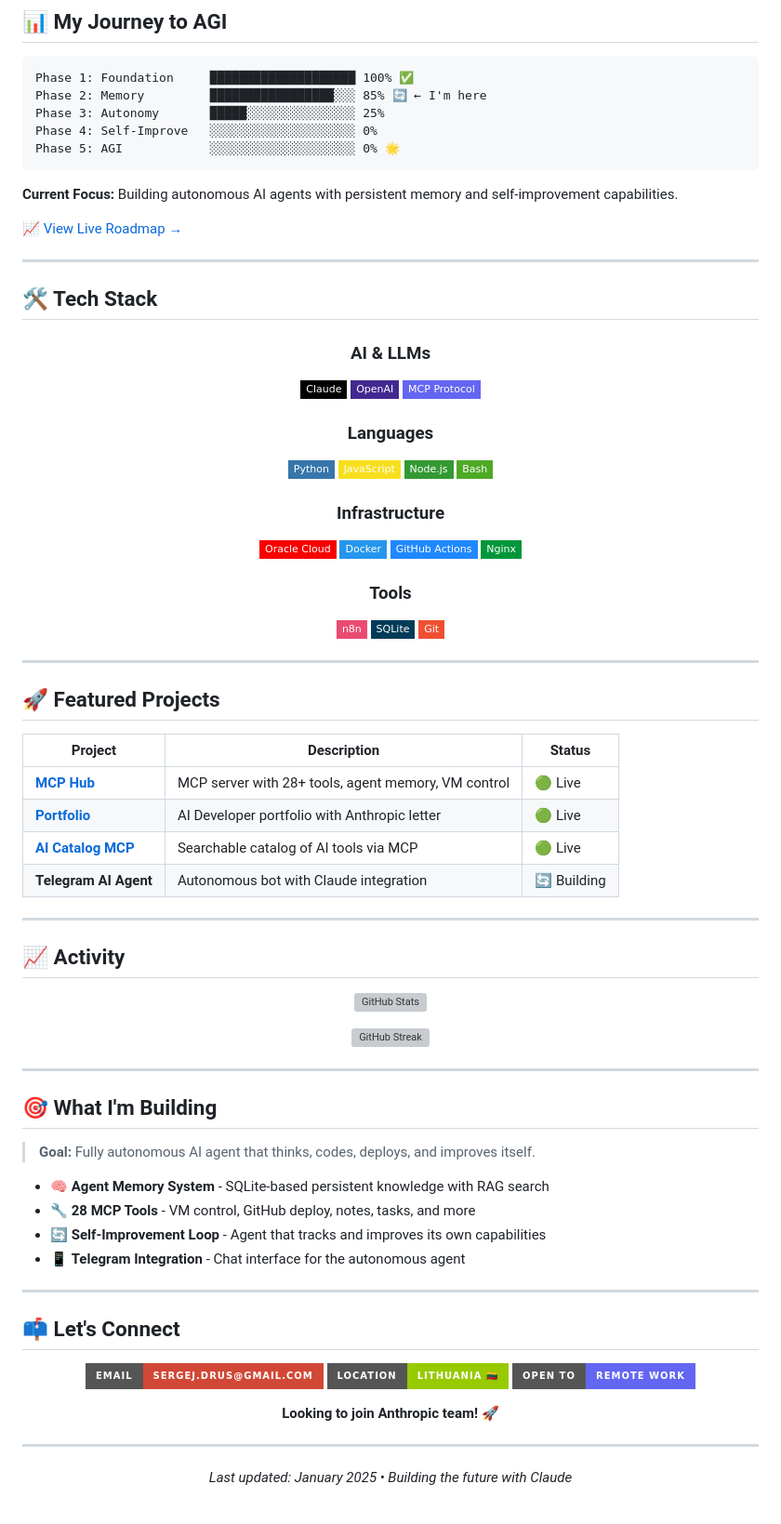
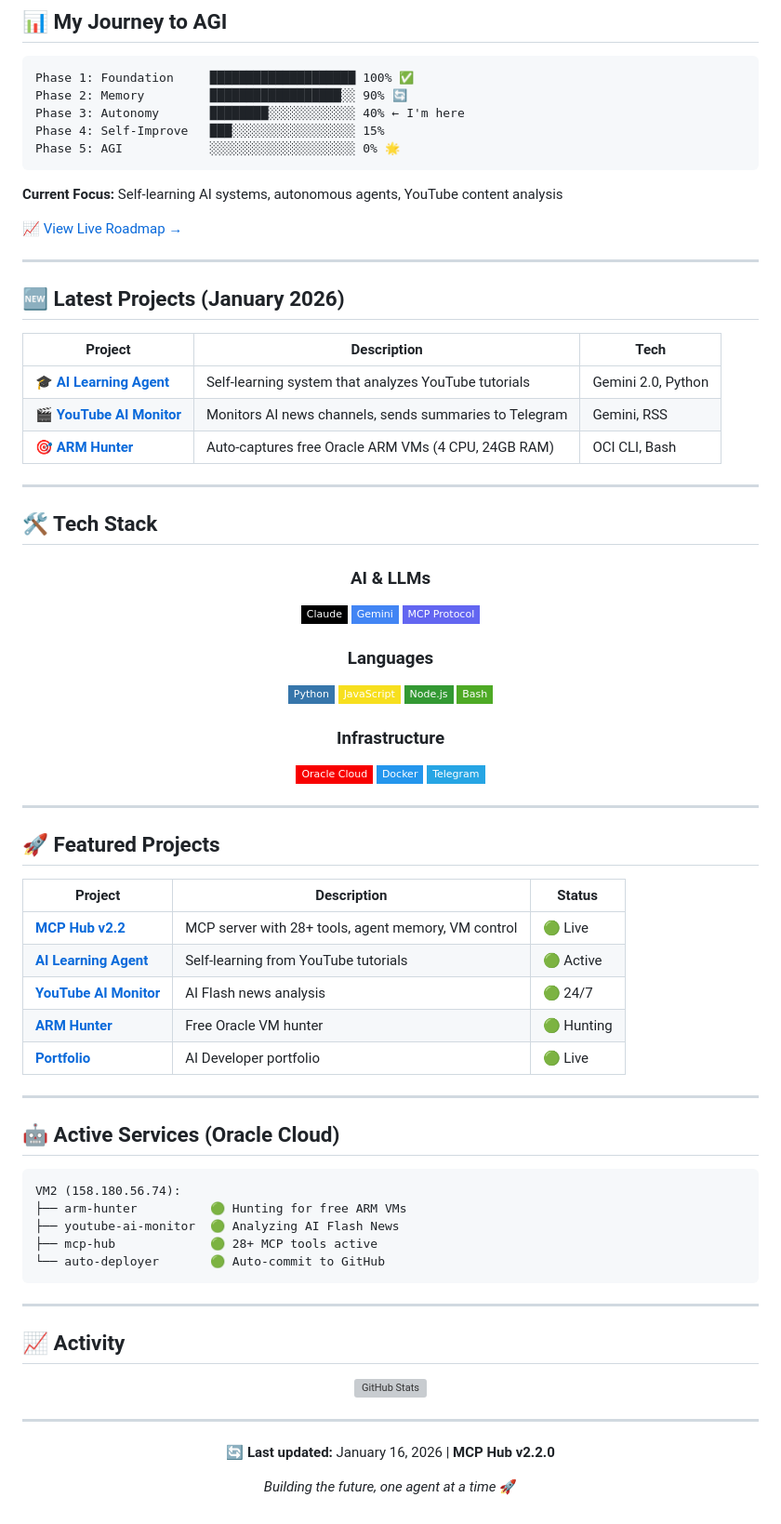
Before and after one commit to tikserziku/tikserziku, a Markdown page: README.md, the part around the change. Shown at 93% size. GitHub-like rendering; badges without logos; grey boxes are pictures that could not be loaded.

Commit message:
Update profile: Add new projects (AI Learning Agent, YouTube Monitor, ARM Hunter) + MCP Hub v2.2

````diff
--- a/README.md
+++ b/README.md
@@ -16,15 +16,25 @@
 
 ```
 Phase 1: Foundation     ████████████████████ 100% ✅
-Phase 2: Memory         █████████████████░░░ 85% 🔄 ← I'm here
-Phase 3: Autonomy       █████░░░░░░░░░░░░░░░ 25%
-Phase 4: Self-Improve   ░░░░░░░░░░░░░░░░░░░░ 0%
+Phase 2: Memory         ██████████████████░░ 90% 🔄
+Phase 3: Autonomy       ████████░░░░░░░░░░░░ 40% ← I'm here
+Phase 4: Self-Improve   ███░░░░░░░░░░░░░░░░░ 15%
 Phase 5: AGI            ░░░░░░░░░░░░░░░░░░░░ 0% 🌟
 ```
 
-**Current Focus:** Building autonomous AI agents with persistent memory and self-improvement capabilities.
+**Current Focus:** Self-learning AI systems, autonomous agents, YouTube content analysis
 
 [📈 View Live Roadmap →](https://tikserziku.github.io/mcp-hub/roadmap/)
+
+---
+
+## 🆕 Latest Projects (January 2026)
+
+| Project | Description | Tech |
+|---------|-------------|------|
+| 🎓 [**AI Learning Agent**](https://github.com/tikserziku/ai-learning-agent) | Self-learning system that analyzes YouTube tutorials | Gemini 2.0, Python |
+| 🎬 [**YouTube AI Monitor**](https://github.com/tikserziku/youtube-ai-monitor) | Monitors AI news channels, sends summaries to Telegram | Gemini, RSS |
+| 🎯 [**ARM Hunter**](https://github.com/tikserziku/oracle-arm-hunter) | Auto-captures free Oracle ARM VMs (4 CPU, 24GB RAM) | OCI CLI, Bash |
 
 ---
 
@@ -34,7 +44,7 @@ Phase 5: AGI            ░░░░░░░░░░░░░░░░░░
 
 ### AI & LLMs
 ![Claude](https://img.shields.io/badge/Claude-000000?style=flat-square&logo=anthropic&logoColor=white)
-![OpenAI](https://img.shields.io/badge/OpenAI-412991?style=flat-square&logo=openai&logoColor=white)
+![Gemini](https://img.shields.io/badge/Gemini-4285F4?style=flat-square&logo=google&logoColor=white)
 ![MCP Protocol](https://img.shields.io/badge/MCP_Protocol-6366f1?style=flat-square&logo=lightning&logoColor=white)
 
 ### Languages
@@ -46,13 +56,7 @@ Phase 5: AGI            ░░░░░░░░░░░░░░░░░░
 ### Infrastructure
 ![Oracle Cloud](https://img.shields.io/badge/Oracle_Cloud-F80000?style=flat-square&logo=oracle&logoColor=white)
 ![Docker](https://img.shields.io/badge/Docker-2496ED?style=flat-square&logo=docker&logoColor=white)
-![GitHub Actions](https://img.shields.io/badge/GitHub_Actions-2088FF?style=flat-square&logo=githubactions&logoColor=white)
-![Nginx](https://img.shields.io/badge/Nginx-009639?style=flat-square&logo=nginx&logoColor=white)
-
-### Tools
-![n8n](https://img.shields.io/badge/n8n-EA4B71?style=flat-square&logo=n8n&logoColor=white)
-![SQLite](https://img.shields.io/badge/SQLite-003B57?style=flat-square&logo=sqlite&logoColor=white)
-![Git](https://img.shields.io/badge/Git-F05032?style=flat-square&logo=git&logoColor=white)
+![Telegram](https://img.shields.io/badge/Telegram-26A5E4?style=flat-square&logo=telegram&logoColor=white)
 
 </div>
 
@@ -62,10 +66,23 @@ Phase 5: AGI            ░░░░░░░░░░░░░░░░░░
 
 | Project | Description | Status |
 |---------|-------------|--------|
-| [**MCP Hub**](https://github.com/tikserziku/mcp-hub) | MCP server with 28+ tools, agent memory, VM control | 🟢 Live |
-| [**Portfolio**](https://tikserziku.github.io/portfolio/) | AI Developer portfolio with Anthropic letter | 🟢 Live |
-| [**AI Catalog MCP**](https://github.com/tikserziku/ai-catalog-mcp) | Searchable catalog of AI tools via MCP | 🟢 Live |
-| **Telegram AI Agent** | Autonomous bot with Claude integration | 🔄 Building |
+| [**MCP Hub v2.2**](https://github.com/tikserziku/backup-mcp-hub) | MCP server with 28+ tools, agent memory, VM control | 🟢 Live |
+| [**AI Learning Agent**](https://github.com/tikserziku/ai-learning-agent) | Self-learning from YouTube tutorials | 🟢 Active |
+| [**YouTube AI Monitor**](https://github.com/tikserziku/youtube-ai-monitor) | AI Flash news analysis | 🟢 24/7 |
+| [**ARM Hunter**](https://github.com/tikserziku/oracle-arm-hunter) | Free Oracle VM hunter | 🟢 Hunting |
+| [**Portfolio**](https://tikserziku.github.io/portfolio/) | AI Developer portfolio | 🟢 Live |
+
+---
+
+## 🤖 Active Services (Oracle Cloud)
+
+```
+VM2 (158.180.56.74):
+├── arm-hunter          🟢 Hunting for free ARM VMs
+├── youtube-ai-monitor  🟢 Analyzing AI Flash News
+├── mcp-hub             🟢 28+ MCP tools active
+└── auto-deployer       🟢 Auto-commit to GitHub
+```
 
 ---
 
@@ -75,39 +92,14 @@ Phase 5: AGI            ░░░░░░░░░░░░░░░░░░
 
 ![GitHub Stats](https://github-readme-stats.vercel.app/api?username=tikserziku&show_icons=true&theme=tokyonight&hide_border=true&bg_color=0d1117)
 
-![GitHub Streak](https://github-readme-streak-stats.herokuapp.com/?user=tikserziku&theme=tokyonight&hide_border=true&background=0d1117)
-
-</div>
-
----
-
-## 🎯 What I'm Building
-
-> **Goal:** Fully autonomous AI agent that thinks, codes, deploys, and improves itself.
-
-- 🧠 **Agent Memory System** - SQLite-based persistent knowledge with RAG search
-- 🔧 **28 MCP Tools** - VM control, GitHub deploy, notes, tasks, and more
-- 🔄 **Self-Improvement Loop** - Agent that tracks and improves its own capabilities
-- 📱 **Telegram Integration** - Chat interface for the autonomous agent
-
----
-
-## 📫 Let's Connect
-
-<div align="center">
-
-[![Email](https://img.shields.io/badge/Email-sergej.drus@gmail.com-D14836?style=for-the-badge&logo=gmail&logoColor=white)](mailto:sergej.drus@gmail.com)
-[![Location](https://img.shields.io/badge/Location-Lithuania_🇱🇹-green?style=for-the-badge)]()
-[![Open to Work](https://img.shields.io/badge/Open_to-Remote_Work-6366f1?style=for-the-badge)]()
-
-**Looking to join Anthropic team! 🚀**
-
 </div>
 
 ---
 
 <div align="center">
 
-*Last updated: January 2025 • Building the future with Claude*
+**🔄 Last updated:** January 16, 2026 | **MCP Hub v2.2.0**
+
+*Building the future, one agent at a time* 🚀
 
 </div>
````
